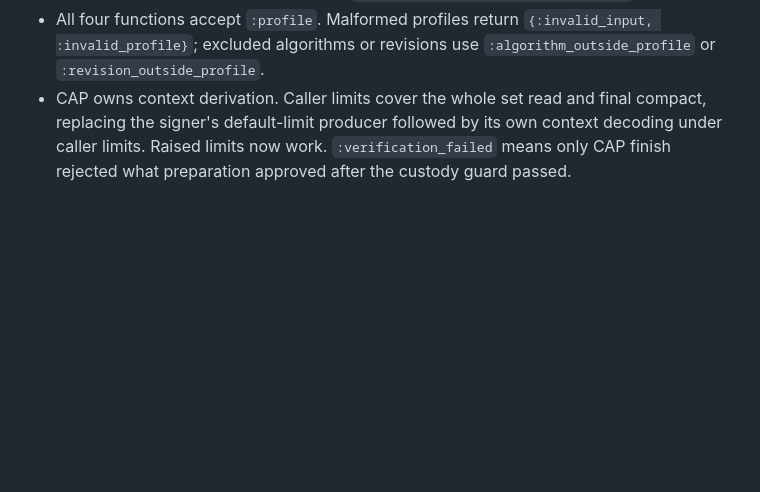
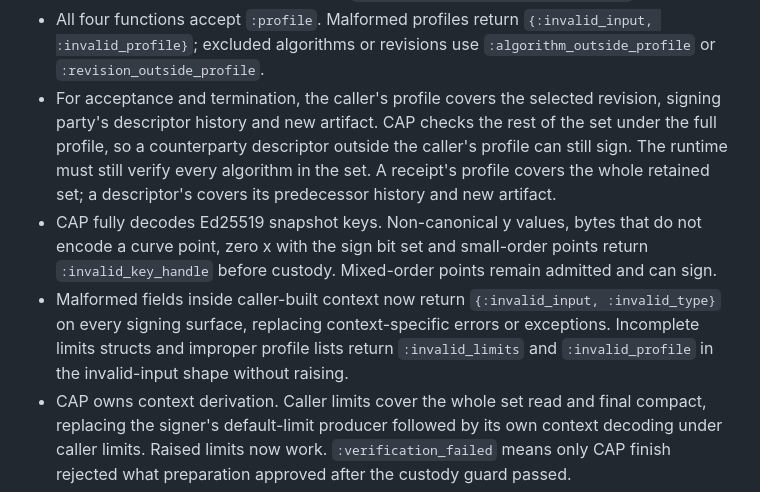
Before and after one commit to baselabs/charter_agreement_signer, a Markdown page: CHANGELOG.md, the part around the change. Rendered like a GitHub page; blank space fills up the shorter version.

Commit message:
Explain the CAP caller changes

```diff
--- a/CHANGELOG.md
+++ b/CHANGELOG.md
@@ -25,6 +25,22 @@ and this project adheres to
 - All four functions accept `:profile`. Malformed profiles return
   `{:invalid_input, :invalid_profile}`; excluded algorithms or revisions
   use `:algorithm_outside_profile` or `:revision_outside_profile`.
+- For acceptance and termination, the caller's profile covers the selected
+  revision, signing party's descriptor history and new artifact. CAP checks
+  the rest of the set under the full profile, so a counterparty descriptor
+  outside the caller's profile can still sign. The runtime must still
+  verify every algorithm in the set. A receipt's profile covers
+  the whole retained set; a descriptor's covers its predecessor history
+  and new artifact.
+- CAP fully decodes Ed25519 snapshot keys. Non-canonical y values, bytes
+  that do not encode a curve point, zero x with the sign bit set and
+  small-order points return `:invalid_key_handle` before custody.
+  Mixed-order points remain admitted and can sign.
+- Malformed fields inside caller-built context now return
+  `{:invalid_input, :invalid_type}` on every signing surface, replacing
+  context-specific errors or exceptions. Incomplete limits structs and
+  improper profile lists return `:invalid_limits` and `:invalid_profile`
+  in the invalid-input shape without raising.
 - CAP owns context derivation. Caller limits cover the whole set read and
   final compact, replacing the signer's default-limit producer followed
   by its own context decoding under caller limits. Raised limits now work.
```
Also changed, not shown: docs/upgrading.md (+17 -2 lines).
